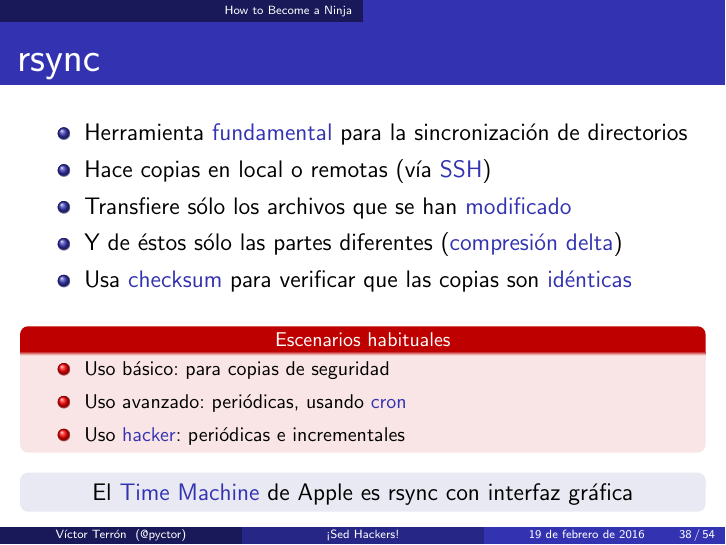
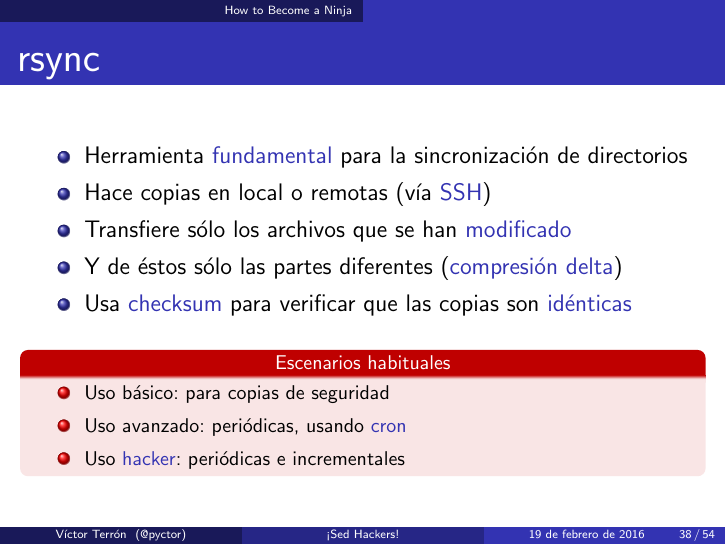
Before and after one commit to vterron/sed-hackers, LaTeX slides (sed-hackers.tex): page 38 of 54. Compiled offline with pdfLaTeX.

Commit message:
Eliminada referencia a time machine

```diff
--- a/sed-hackers.tex
+++ b/sed-hackers.tex
@@ -605,11 +605,6 @@
     \end{itemize}
   \end{alertblock}
 
-  \begin{block}{}
-    \centering \small
-    El \structure{Time Machine} de Apple es rsync con interfaz gráfica
-  \end{block}
-
 \end{frame}
 
 \begin{frame}{Dos casos}
```
